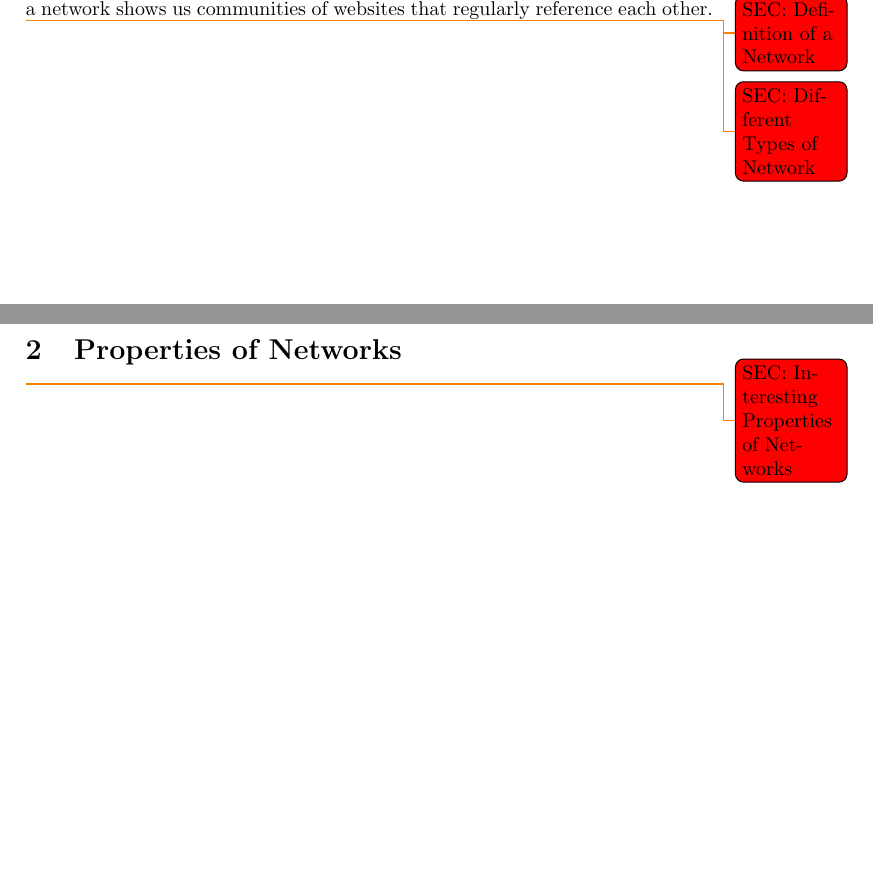
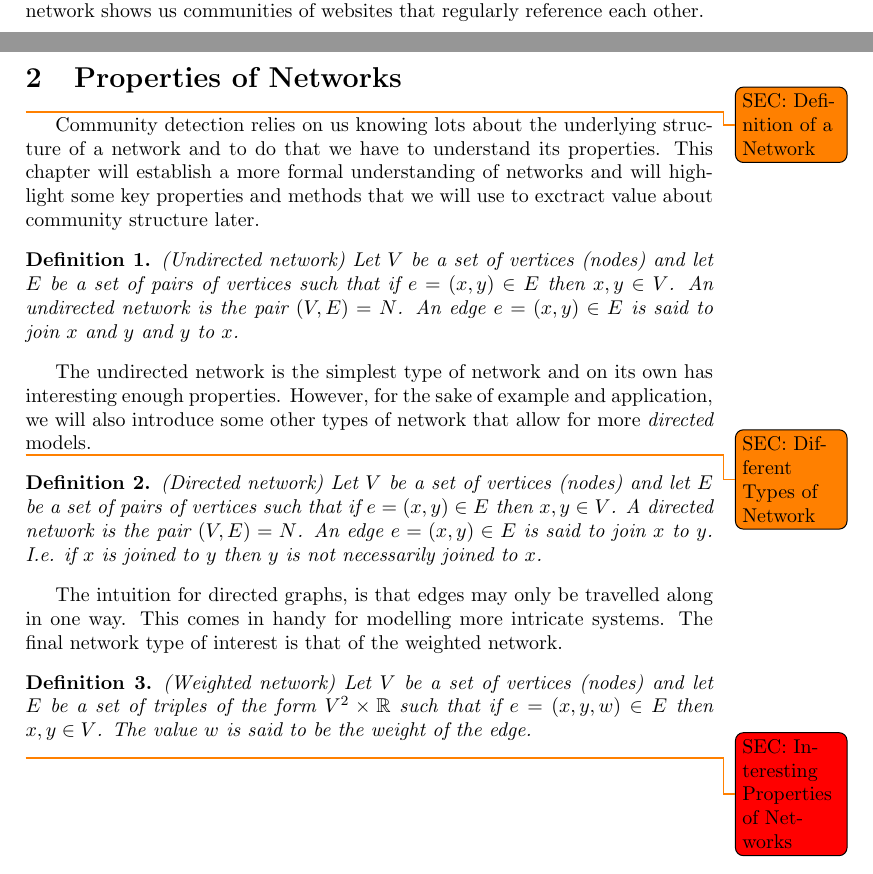
Before and after one commit to Phosphorescentt/MA395-Essay, a LaTeX paper (main.tex, which reads tex/1.tex, tex/2.tex): two parts of pages 5 and 6 of 9, joined at a grey line, cut so that both start at the same text, the shorter picture padded with empty space. Compiled offline with pdfLaTeX.

Commit message:
Started working on defns

```diff
--- a/main.tex
+++ b/main.tex
@@ -1,12 +1,17 @@
 \documentclass[a4paper]{article}
 
+\usepackage{amsthm}
 \usepackage{amsmath}
+\usepackage{amsfonts}
 \usepackage{caption}
 \usepackage{subcaption}
 \usepackage{graphicx}
 \usepackage[english]{babel}
 \usepackage[colorinlistoftodos]{todonotes}
 \usepackage[colorlinks=true, allcolors=blue]{hyperref}
+
+\newtheorem{definition}{Definition}
+\newtheorem{theorem}{Theorem}
 
 \title{Networks and Community Detection}
 \author{Joshua Mankelow}
--- a/tex/1.tex
+++ b/tex/1.tex
@@ -53,6 +53,3 @@ Yet another example of a technological network would be the UK Power Grid. Netwo
 The easiest example of an information network is that which is generated by looking back through the citations on a paper recursively. If Paper A references Paper B, then we will draw a directed edge connecting Paper A to Paper B. This will generate a network that shows which papers are referenced by which other papers and how information is reused. Applying community detection to such a network would show us the different academic working groups and perhaps even different fields or subfields of a subject.
 
 Another example of an information network is the World Wide Web which differs from the internet in that it refers to the webpages hosted on the internet rather than the servers and cables themselves. Mapping the world wide web as a network shows us communities of websites that regularly reference each other.
-
-\todo[backgroundcolor=red]{SEC: Definition of a Network}
-\todo[backgroundcolor=red]{SEC: Different Types of Network}
--- a/tex/2.tex
+++ b/tex/2.tex
@@ -1 +1,21 @@
+\todo[backgroundcolor=orange]{SEC: Definition of a Network}
+Community detection relies on us knowing lots about the underlying structure of a network and to do that we have to understand its properties. This chapter will establish a more formal understanding of networks and will highlight some key properties and methods that we will use to exctract value about community structure later.
+
+\begin{definition}{(Undirected network)}
+    Let $V$ be a set of vertices (nodes) and let $E$ be a set of pairs of vertices such that if $e = (x, y) \in E$ then $x, y \in V$. An undirected network is the pair $(V, E) = N$. An edge $e = (x, y) \in E$ is said to join $x$ and $y$ and $y$ to $x$.\label{def:undirected_network}
+\end{definition}
+
+The undirected network is the simplest type of network and on its own has interesting enough properties. However, for the sake of example and application, we will also introduce some other types of network that allow for more \emph{directed} models.
+
+\todo[backgroundcolor=orange]{SEC: Different Types of Network}
+
+\begin{definition}{(Directed network)}
+    Let $V$ be a set of vertices (nodes) and let $E$ be a set of pairs of vertices such that if $e = (x, y) \in E$ then $x, y \in V$. A directed network is the pair $(V, E) = N$. An edge $e = (x, y) \in E$ is said to join $x$ to $y$. I.e. if $x$ is joined to $y$ then $y$ is not necessarily joined to $x$.
+\end{definition}
+
+The intuition for directed graphs, is that edges may only be travelled along in one way. This comes in handy for modelling more intricate systems. The final network type of interest is that of the weighted network.
+
+\begin{definition}{(Weighted network)}
+    Let $V$ be a set of vertices (nodes) and let $E$ be a set of triples of the form $V^2 \times \mathbb{R}$ such that if $e = (x, y, w) \in E$ then $x, y \in V$. The value $w$ is said to be the weight of the edge.
+\end{definition}
 \todo[backgroundcolor=red]{SEC: Interesting Properties of Networks}
```
Also changed, not shown: main.pdf.
